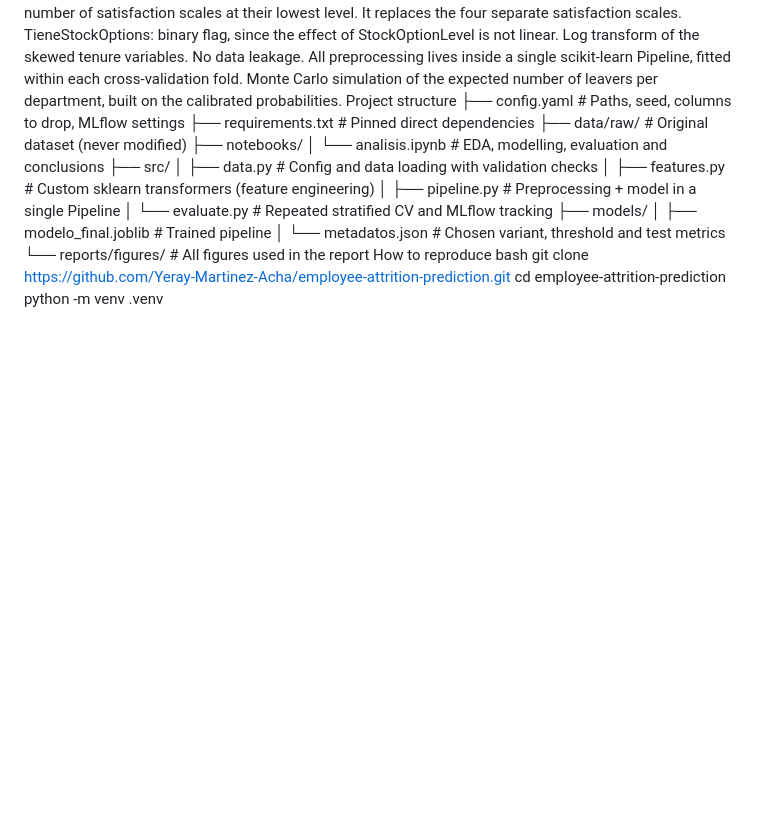
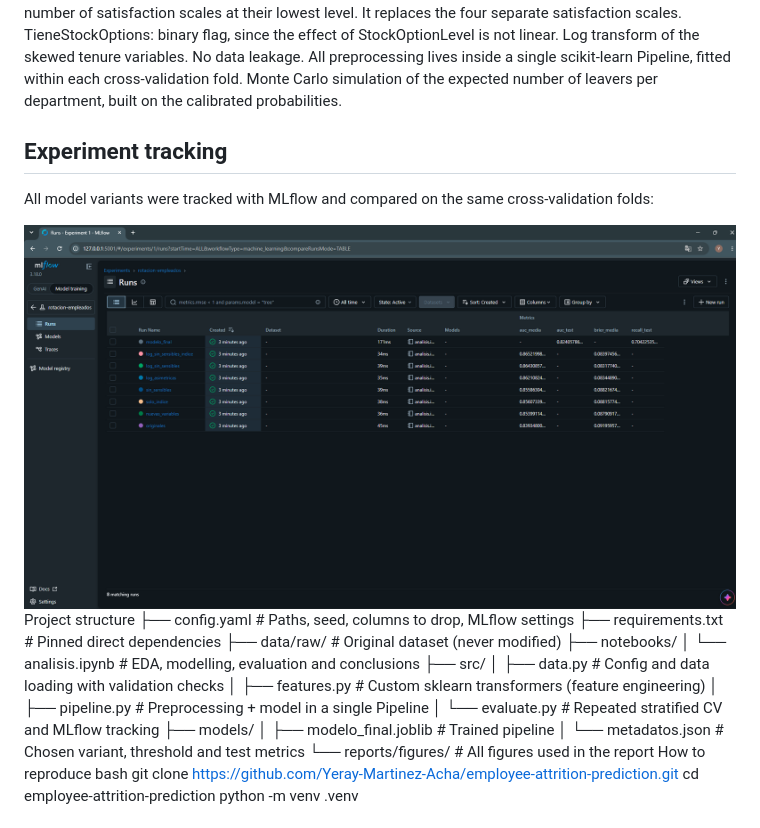
Before and after one commit to Yeray-Martinez-Acha/employee-attrition-prediction, a Markdown page: README.md, the part around the change. Drawn GitHub-style; pictures changed too: reports/figures/14_mlflow_experimentos.png (added); blank space fills up the shorter version.

Commit message:
Add MLflow screenshot to README

```diff
--- a/README.md
+++ b/README.md
@@ -33,6 +33,11 @@ TieneStockOptions: binary flag, since the effect of StockOptionLevel is not line
 Log transform of the skewed tenure variables.
 No data leakage. All preprocessing lives inside a single scikit-learn Pipeline, fitted within each cross-validation fold.
 Monte Carlo simulation of the expected number of leavers per department, built on the calibrated probabilities.
+## Experiment tracking
+
+All model variants were tracked with MLflow and compared on the same cross-validation folds:
+
+![MLflow experiments](reports/figures/14_mlflow_experimentos.png)
 Project structure
 ├── config.yaml              # Paths, seed, columns to drop, MLflow settings
 ├── requirements.txt         # Pinned direct dependencies
```
